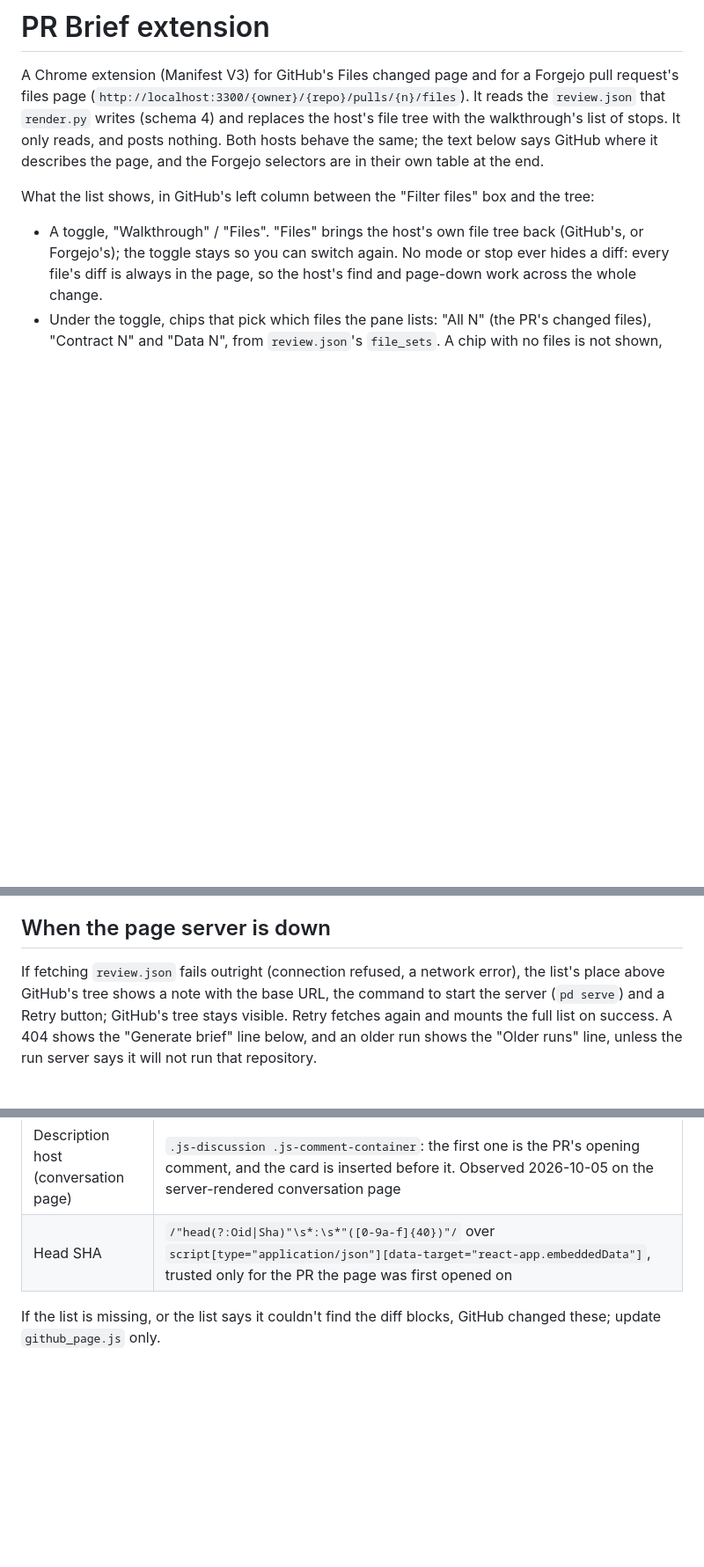
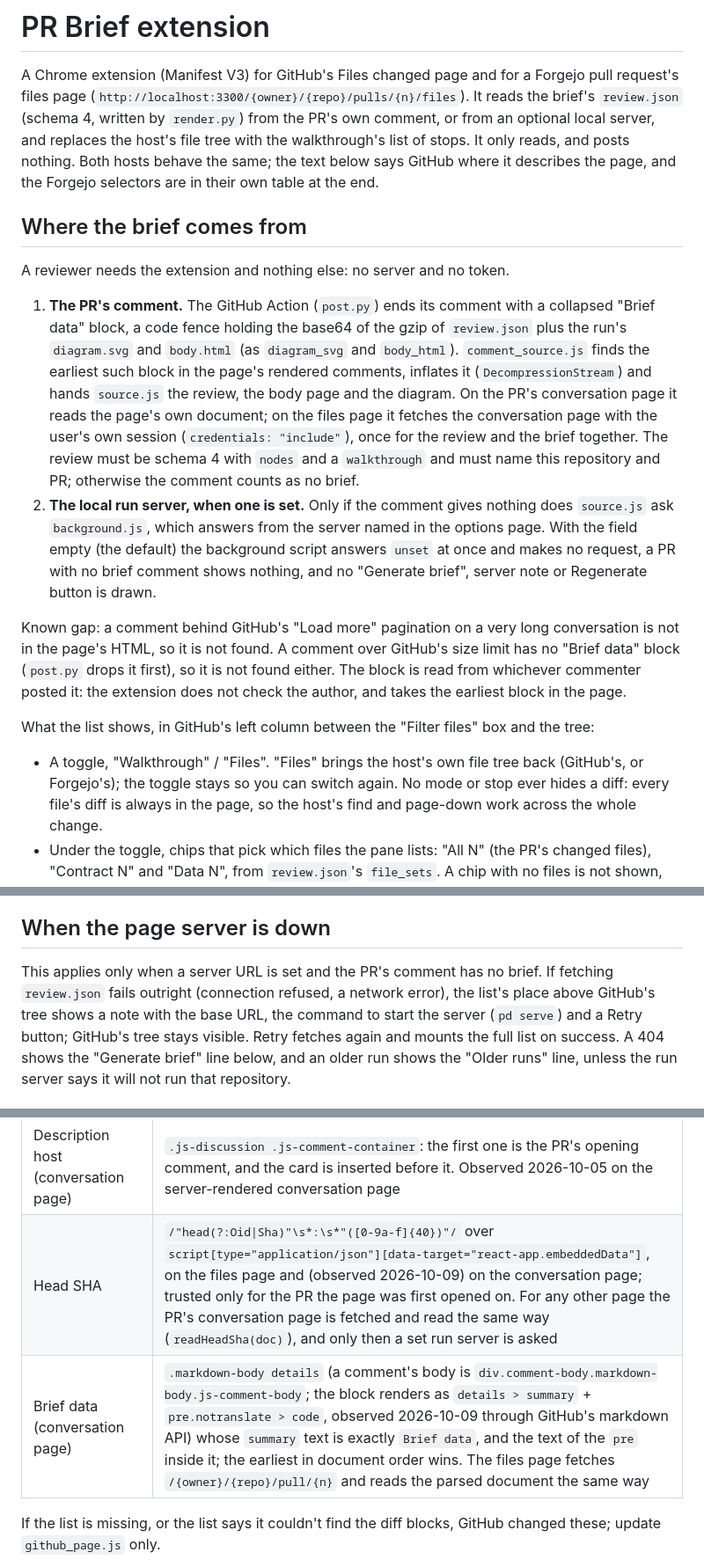
Before and after one commit to bkonold/pr-brief, a Markdown page: extension/README.md, 3 parts joined by grey strips. Shown at 88% size. Rendered like a GitHub page; blank space fills up the shorter version.

```diff
--- a/extension/README.md
+++ b/extension/README.md
@@ -1,8 +1,29 @@
 # PR Brief extension
 
 A Chrome extension (Manifest V3) for GitHub's Files changed page and for a Forgejo pull request's files page
-(`http://localhost:3300/{owner}/{repo}/pulls/{n}/files`). It reads the `review.json` that `render.py` writes (schema 4) and replaces the host's file tree with the walkthrough's list of stops. It only reads, and posts nothing. Both hosts behave the same; the text below says GitHub
+(`http://localhost:3300/{owner}/{repo}/pulls/{n}/files`). It reads the brief's `review.json` (schema 4, written by `render.py`) from the PR's own comment, or from an optional local server, and replaces the host's file tree with the walkthrough's list of stops. It only reads, and posts nothing. Both hosts behave the same; the text below says GitHub
 where it describes the page, and the Forgejo selectors are in their own table at the end.
+
+## Where the brief comes from
+
+A reviewer needs the extension and nothing else: no server and no token.
+
+1. **The PR's comment.** The GitHub Action (`post.py`) ends its comment with a collapsed "Brief data" block, a code fence
+   holding the base64 of the gzip of `review.json` plus the run's `diagram.svg` and `body.html` (as `diagram_svg` and
+   `body_html`). `comment_source.js` finds the earliest such block in the page's rendered comments, inflates it
+   (`DecompressionStream`) and hands `source.js` the review, the body page and the diagram. On the PR's conversation page
+   it reads the page's own document; on the files page it fetches the conversation page with the user's own session
+   (`credentials: "include"`), once for the review and the brief together. The review must be schema 4 with `nodes` and a
+   `walkthrough` and must name this repository and PR; otherwise the comment counts as no brief.
+2. **The local run server, when one is set.** Only if the comment gives nothing does `source.js` ask `background.js`,
+   which answers from the server named in the options page. With the field empty (the default) the background script
+   answers `unset` at once and makes no request, a PR with no brief comment shows nothing, and no "Generate brief", server
+   note or Regenerate button is drawn.
+
+Known gap: a comment behind GitHub's "Load more" pagination on a very long conversation is not in the page's HTML, so it is
+not found. A comment over GitHub's size limit has no "Brief data" block (`post.py` drops it first), so it is not found
+either. The block is read from whichever commenter posted it: the extension does not check the author, and takes the
+earliest block in the page.
 
 What the list shows, in GitHub's left column between the "Filter files" box and the tree:
 
@@ -84,7 +105,7 @@ on stop 1, with the default variant. The one thing kept is whether the diagram p
 
 ## When the page server is down
 
-If fetching `review.json` fails outright (connection refused, a network error), the list's place above GitHub's tree shows a
+This applies only when a server URL is set and the PR's comment has no brief. If fetching `review.json` fails outright (connection refused, a network error), the list's place above GitHub's tree shows a
 note with the base URL, the command to start the server (`pd serve`) and a Retry button; GitHub's tree stays visible. Retry
 fetches again and mounts the full list on success. A 404 shows the "Generate brief" line below, and an older run shows the "Older runs" line, unless the run server says it will not run that repository.
 
@@ -289,7 +318,8 @@ All in `github_page.js`. Class names carry hashed suffixes, so they match on a `
 | Tree rows | `li[role="treeitem"]` without `aria-expanded` is a file, with it a directory; a file row is matched to its diff by the `a[href*="#diff-"]` it holds (the diff's id). A directory row is hidden only when it has file rows in the page and all of them are hidden |
 | Line row | `[data-line-anchor="diff-<sha256 of path>R<line>"]` (`L` for a removed line); its closest `tr` is flashed, and its callout row is scrolled to the stop place. |
 | Description host (conversation page) | `.js-discussion .js-comment-container`: the first one is the PR's opening comment, and the card is inserted before it. Observed 2026-10-05 on the server-rendered conversation page |
-| Head SHA | `/"head(?:Oid\|Sha)"\s*:\s*"([0-9a-f]{40})"/` over `script[type="application/json"][data-target="react-app.embeddedData"]`, trusted only for the PR the page was first opened on |
+| Head SHA | `/"head(?:Oid\|Sha)"\s*:\s*"([0-9a-f]{40})"/` over `script[type="application/json"][data-target="react-app.embeddedData"]`, on the files page and (observed 2026-10-09) on the conversation page; trusted only for the PR the page was first opened on. For any other page the PR's conversation page is fetched and read the same way (`readHeadSha(doc)`), and only then a set run server is asked |
+| Brief data (conversation page) | `.markdown-body details` (a comment's body is `div.comment-body.markdown-body.js-comment-body`; the block renders as `details > summary` + `pre.notranslate > code`, observed 2026-10-09 through GitHub's markdown API) whose `summary` text is exactly `Brief data`, and the text of the `pre` inside it; the earliest in document order wins. The files page fetches `/{owner}/{repo}/pull/{n}` and reads the parsed document the same way |
 
 If the list is missing, or the list says it couldn't find the diff blocks, GitHub changed these;
 update `github_page.js` only.
```
Also changed, not shown: other parts of extension/README.md (+30 -21 lines), README.md (+9 -5 lines), docs/rendering.md (+1 -1 lines).
